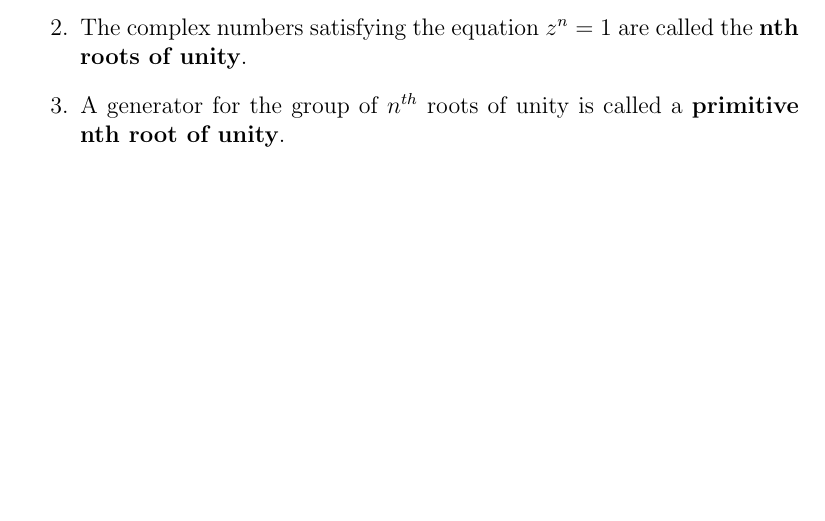
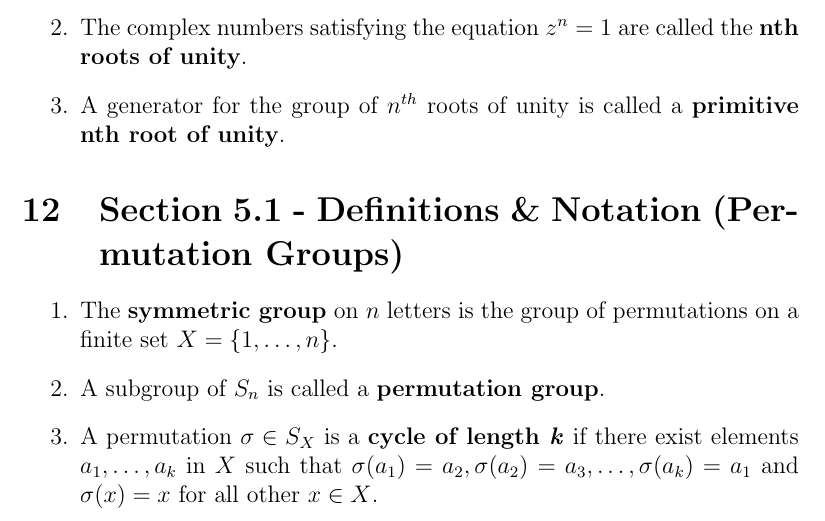
Before and after one commit to CaptMD-11/Algebra, a LaTeX document (AlgebraDefs/AlgebraDefs.tex): part of page 6 of 6, cut so that both start at the same text, the shorter picture padded with empty space. Compiled offline with pdfLaTeX.

Commit message:
need to do more later today

```diff
--- a/AlgebraDefs/AlgebraDefs.tex
+++ b/AlgebraDefs/AlgebraDefs.tex
@@ -176,4 +176,12 @@
     \end{enumerate}
 \end{section}
 
+\begin{section}{Section 5.1 - Definitions \& Notation (Permutation Groups)}
+    \begin{enumerate}
+        \item The \textbf{symmetric group} on $n$ letters is the group of permutations on a finite set $X = \{1,\dots,n\}$.
+        \item A subgroup of $S_n$ is called a \textbf{permutation group}.
+        \item A permutation $\sigma \in S_X$ is a \textbf{cycle of length \textit{k}} if there exist elements $a_1,\dots,a_k$ in $X$ such that $\sigma(a_1)=a_2, \sigma(a_2)=a_3,\dots,\sigma(a_k)=a_1$ and $\sigma(x)=x$ for all other $x \in X$.
+    \end{enumerate}
+\end{section}
+
 \end{document}
```
Also changed, not shown: AlgebraThms/AlgebraThms.tex (+6 -0 lines), AlgebraDefs/AlgebraDefs.pdf, AlgebraThms/AlgebraThms.pdf, 11 other files.
